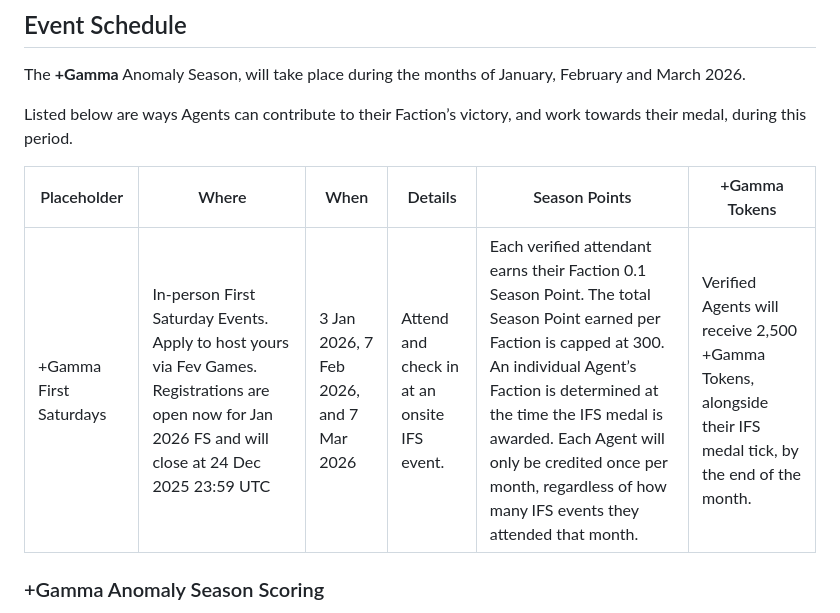
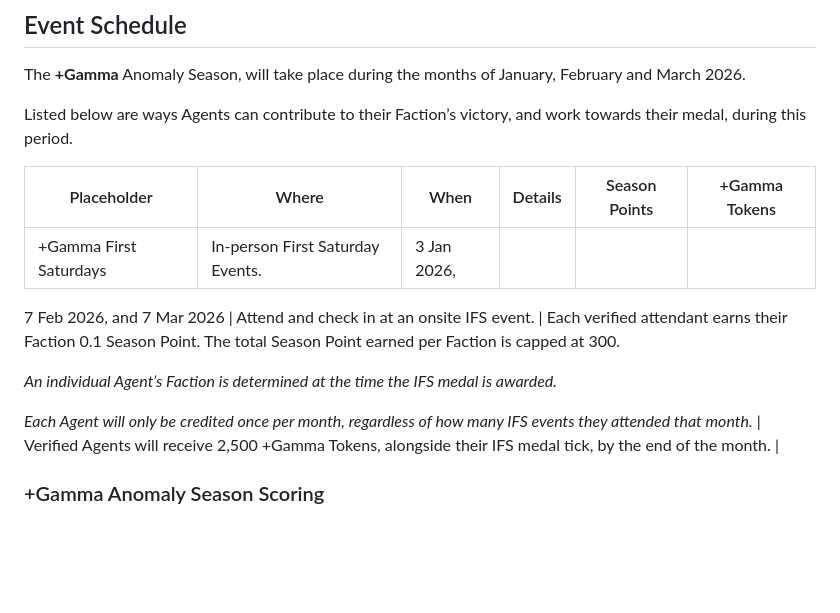
Before and after one commit to sara-virtanen/test-maintain, a Markdown page: Week 2/+Gamma Anomaly Season.md, the part around the change. Rendered like a GitHub page; blank space fills up the shorter version.

Commit message:
Revise &#43;Gamma First Saturdays event details
Updated details for &#43;Gamma First Saturdays events, including registration dates and attendance rules.

```diff
--- a/Week 2/+Gamma Anomaly Season.md
+++ b/Week 2/+Gamma Anomaly Season.md
@@ -52,7 +52,13 @@ Listed below are ways Agents can contribute to their Faction’s victory, and wo
 
 | Placeholder | Where | When | Details | Season Points | +Gamma Tokens |
 | --- | --- | --- | --- | --- | --- |
-|+Gamma First Saturdays | In-person First Saturday Events. Apply to host yours via Fev Games. Registrations are open now for Jan 2026 FS and will close at 24 Dec 2025 23:59 UTC | 3 Jan 2026, 7 Feb 2026, and 7 Mar 2026 | Attend and check in at an onsite IFS event. | Each verified attendant earns their Faction 0.1 Season Point. The total Season Point earned per Faction is capped at 300. An individual Agent’s Faction is determined at the time the IFS medal is awarded. Each Agent will only be credited once per month, regardless of how many IFS events they attended that month. | Verified Agents will receive 2,500 +Gamma Tokens, alongside their IFS medal tick, by the end of the month. |
+|+Gamma First Saturdays | In-person First Saturday Events. | 3 Jan 2026,
+7 Feb 2026,
+and 7 Mar 2026 | Attend and check in at an onsite IFS event. | Each verified attendant earns their Faction 0.1 Season Point. The total Season Point earned per Faction is capped at 300.
+
+*An individual Agent’s Faction is determined at the time the IFS medal is awarded.*
+
+*Each Agent will only be credited once per month, regardless of how many IFS events they attended that month.* | Verified Agents will receive 2,500 +Gamma Tokens, alongside their IFS medal tick, by the end of the month. |
 
 ### +Gamma Anomaly Season Scoring
 
```
